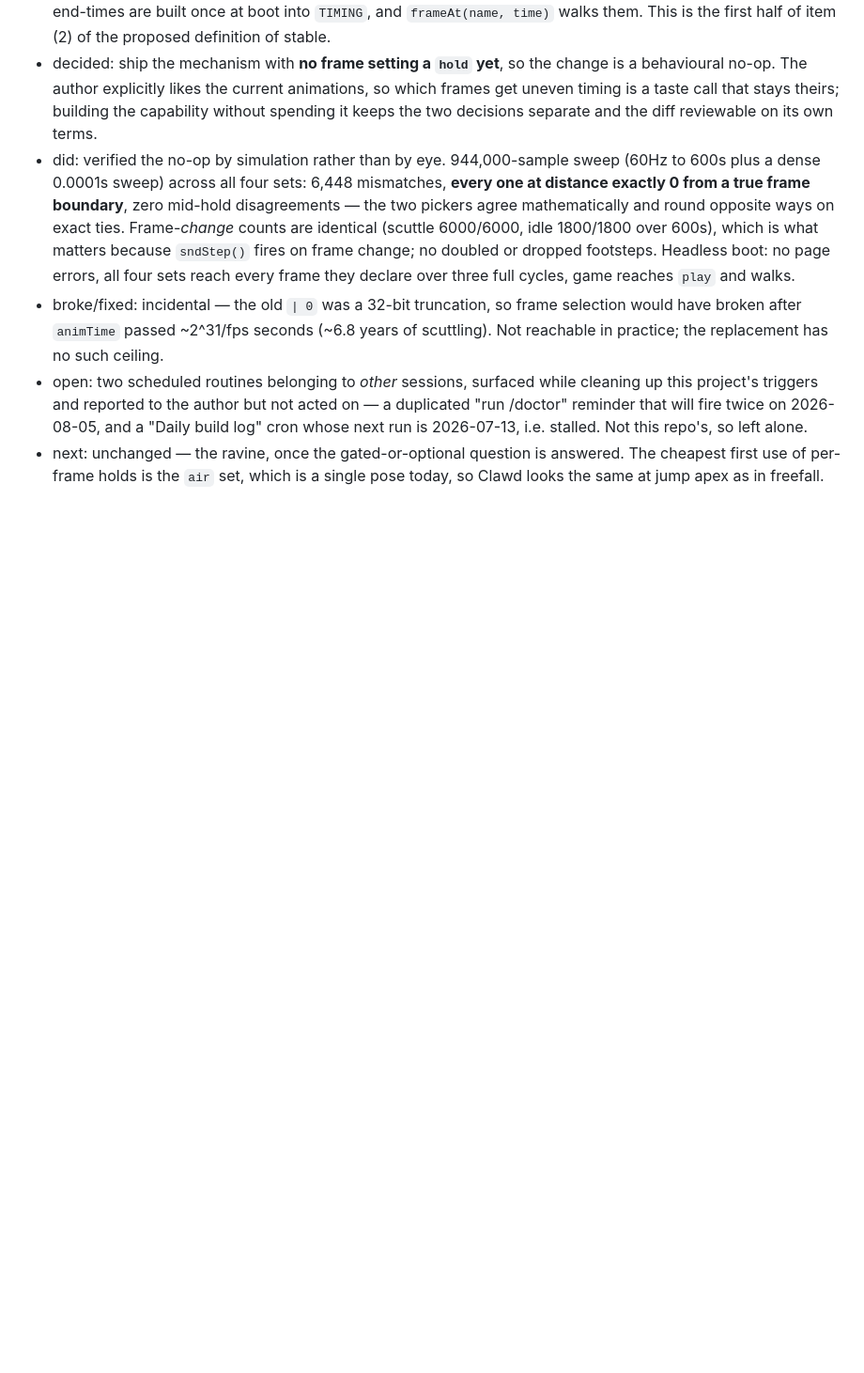
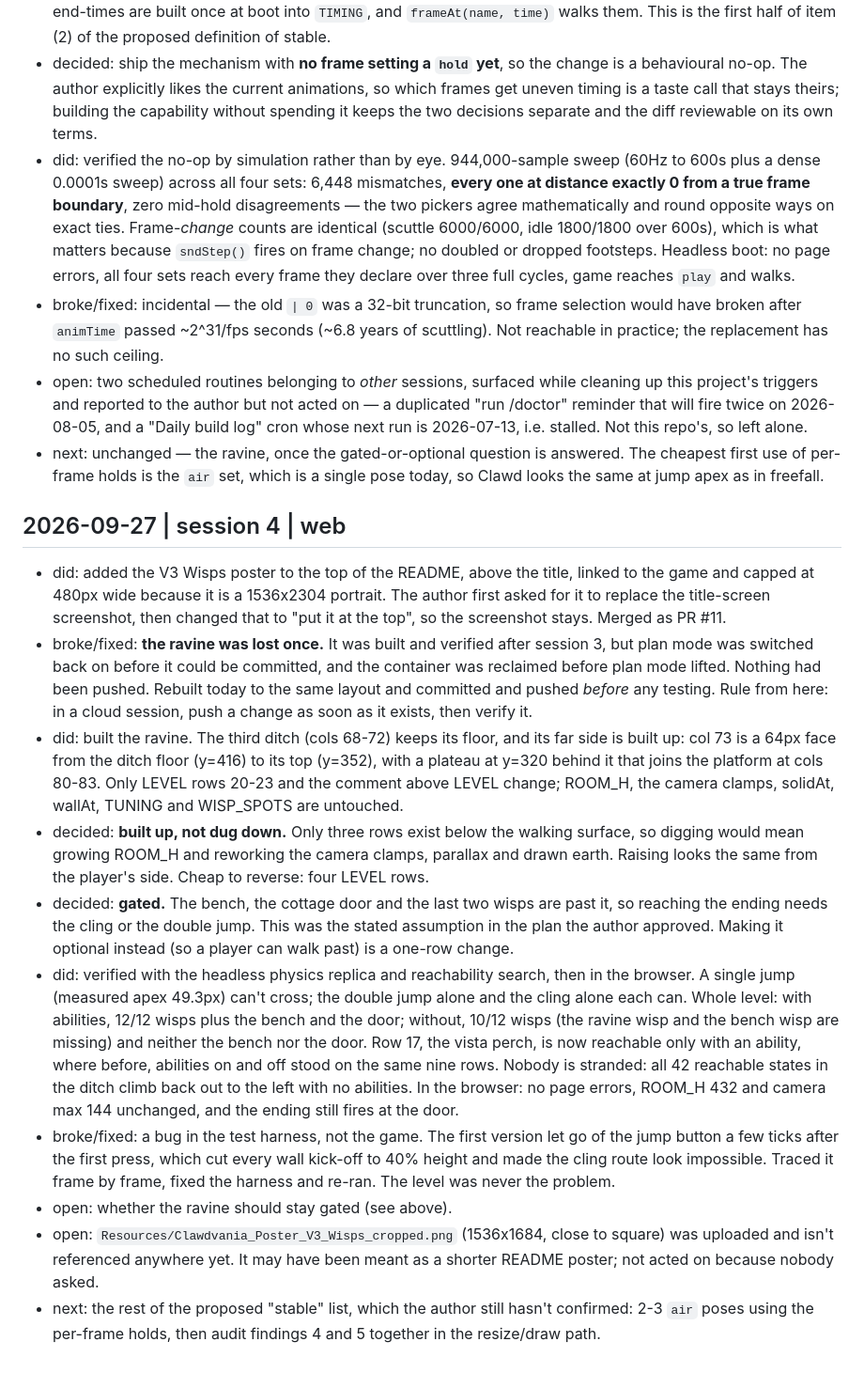
Before and after one commit to Satejp10/Clawdvania, a Markdown page: .claude/context/LOG.md, the part around the change. Shown at 94% size. Rendered like a GitHub page; blank space fills up the shorter version.

Commit message:
Record the ravine as verified: AUDIT.md and the project log
AUDIT.md listed "the abilities have nowhere to matter" as still open. It's
now marked resolved, with the measured results and the original note kept
for the record, which is how the file already records fixed findings.

The log gets a session 4 entry: the README poster, the ravine and its
results, the gated and built-up-not-dug-down decisions, and an honest note
that the ravine was built once before and lost to a container reset because
it hadn't been committed yet.

Results, from the headless physics replica and reachability search plus a
browser run:
- a single jump (49.3px apex) can't cross; double jump alone and cling
  alone each can
- with abilities, 12/12 wisps plus the bench and the door are reachable;
  without, 10/12 and neither
- row 17 (the vista perch) is now reachable only with an ability
- all 42 reachable states in the ditch climb back out left with no
  abilities, so nobody is stranded
- no page errors, ROOM_H and camera clamps unchanged, ending still fires

Co-Authored-By: Claude Opus 5.5 <noreply@anthropic.com>
Claude-Session: https://claude.ai/code/session_01P9gYNKPpJ6DGj4Hw71kQgY

```diff
--- a/.claude/context/LOG.md
+++ b/.claude/context/LOG.md
@@ -140,3 +140,45 @@ Entry format:
 - next: unchanged — the ravine, once the gated-or-optional question is answered. The
   cheapest first use of per-frame holds is the `air` set, which is a single pose today,
   so Clawd looks the same at jump apex as in freefall.
+
+## 2026-09-27 | session 4 | web
+- did: added the V3 Wisps poster to the top of the README, above the title, linked to the
+  game and capped at 480px wide because it is a 1536x2304 portrait. The author first asked
+  for it to replace the title-screen screenshot, then changed that to "put it at the top",
+  so the screenshot stays. Merged as PR #11.
+- broke/fixed: **the ravine was lost once.** It was built and verified after session 3, but
+  plan mode was switched back on before it could be committed, and the container was
+  reclaimed before plan mode lifted. Nothing had been pushed. Rebuilt today to the same
+  layout and committed and pushed *before* any testing. Rule from here: in a cloud session,
+  push a change as soon as it exists, then verify it.
+- did: built the ravine. The third ditch (cols 68-72) keeps its floor, and its far side is
+  built up: col 73 is a 64px face from the ditch floor (y=416) to its top (y=352), with a
+  plateau at y=320 behind it that joins the platform at cols 80-83. Only LEVEL rows 20-23
+  and the comment above LEVEL change; ROOM_H, the camera clamps, solidAt, wallAt, TUNING
+  and WISP_SPOTS are untouched.
+- decided: **built up, not dug down.** Only three rows exist below the walking surface, so
+  digging would mean growing ROOM_H and reworking the camera clamps, parallax and drawn
+  earth. Raising looks the same from the player's side. Cheap to reverse: four LEVEL rows.
+- decided: **gated.** The bench, the cottage door and the last two wisps are past it, so
+  reaching the ending needs the cling or the double jump. This was the stated assumption in
+  the plan the author approved. Making it optional instead (so a player can walk past) is a
+  one-row change.
+- did: verified with the headless physics replica and reachability search, then in the
+  browser. A single jump (measured apex 49.3px) can't cross; the double jump alone and the
+  cling alone each can. Whole level: with abilities, 12/12 wisps plus the bench and the door;
+  without, 10/12 wisps (the ravine wisp and the bench wisp are missing) and neither the bench
+  nor the door. Row 17, the vista perch, is now reachable only with an ability, where before,
+  abilities on and off stood on the same nine rows. Nobody is stranded: all 42 reachable
+  states in the ditch climb back out to the left with no abilities. In the browser: no page
+  errors, ROOM_H 432 and camera max 144 unchanged, and the ending still fires at the door.
+- broke/fixed: a bug in the test harness, not the game. The first version let go of the jump
+  button a few ticks after the first press, which cut every wall kick-off to 40% height and
+  made the cling route look impossible. Traced it frame by frame, fixed the harness and
+  re-ran. The level was never the problem.
+- open: whether the ravine should stay gated (see above).
+- open: `Resources/Clawdvania_Poster_V3_Wisps_cropped.png` (1536x1684, close to square) was
+  uploaded and isn't referenced anywhere yet. It may have been meant as a shorter README
+  poster; not acted on because nobody asked.
+- next: the rest of the proposed "stable" list, which the author still hasn't confirmed:
+  2-3 `air` poses using the per-frame holds, then audit findings 4 and 5 together in the
+  resize/draw path.
```
Also changed, not shown: AUDIT.md (+12 -1 lines).
